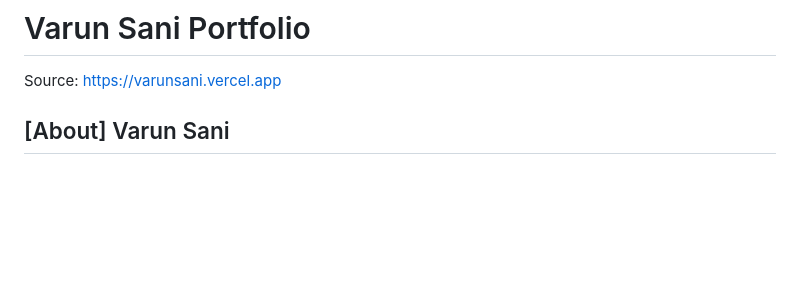
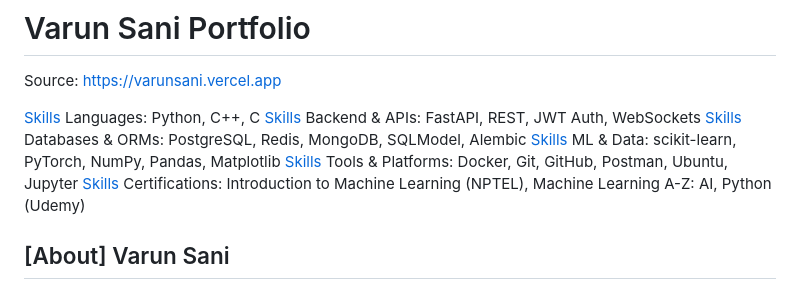
Before and after one commit to varunsani/Portfolio-bot, a Markdown page: backend/content/portfolio.md, the part around the change. Drawn GitHub-style; blank space fills up the shorter version.

Commit message:
chore: auto-sync portfolio content and scraped external links [skip ci-deploy]

```diff
--- a/backend/content/portfolio.md
+++ b/backend/content/portfolio.md
@@ -1,6 +1,12 @@
 # Varun Sani Portfolio
 Source: https://varunsani.vercel.app
 
+[Skills](#skills) Languages: Python, C++, C
+[Skills](#skills) Backend & APIs: FastAPI, REST, JWT Auth, WebSockets
+[Skills](#skills) Databases & ORMs: PostgreSQL, Redis, MongoDB, SQLModel, Alembic
+[Skills](#skills) ML & Data: scikit-learn, PyTorch, NumPy, Pandas, Matplotlib
+[Skills](#skills) Tools & Platforms: Docker, Git, GitHub, Postman, Ubuntu, Jupyter
+[Skills](#skills) Certifications: Introduction to Machine Learning (NPTEL), Machine Learning A-Z: AI, Python (Udemy)
 
 ## [About] Varun Sani
 
```
